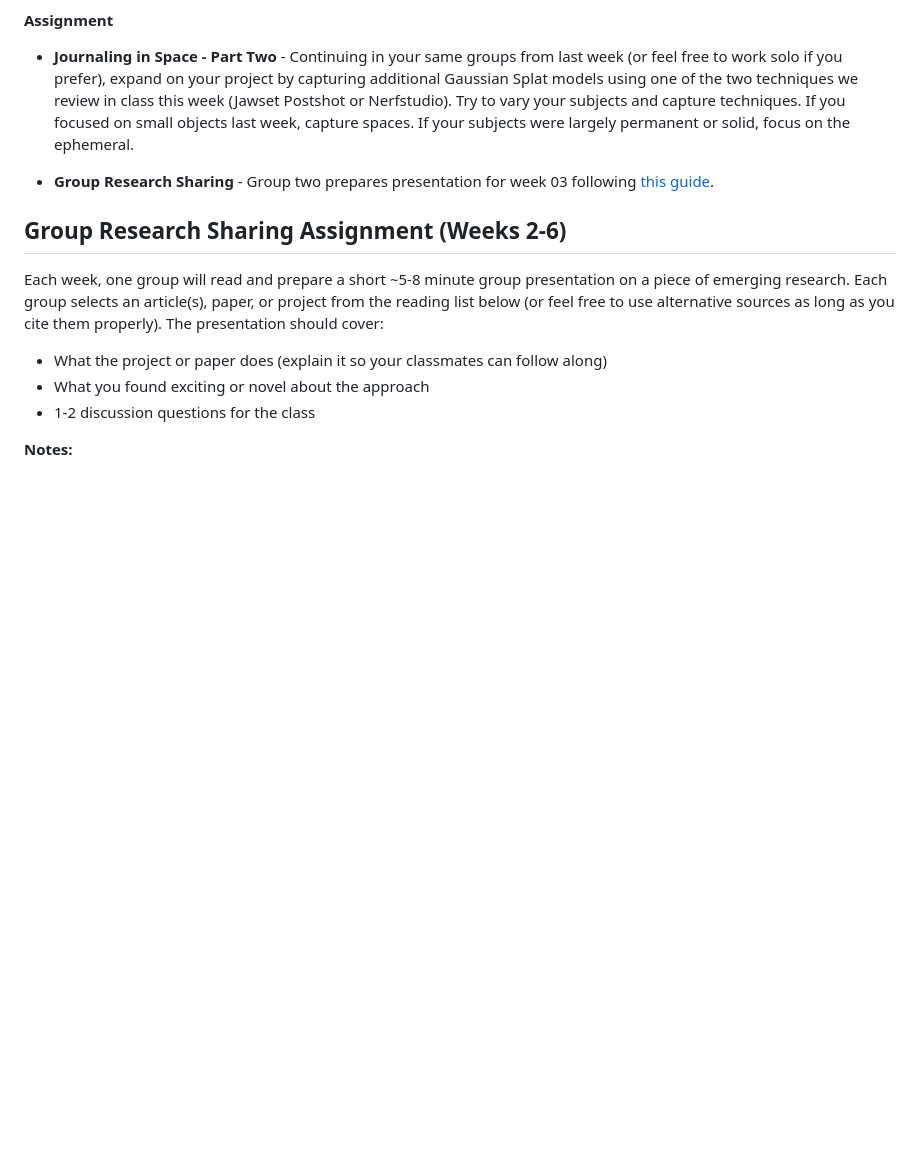
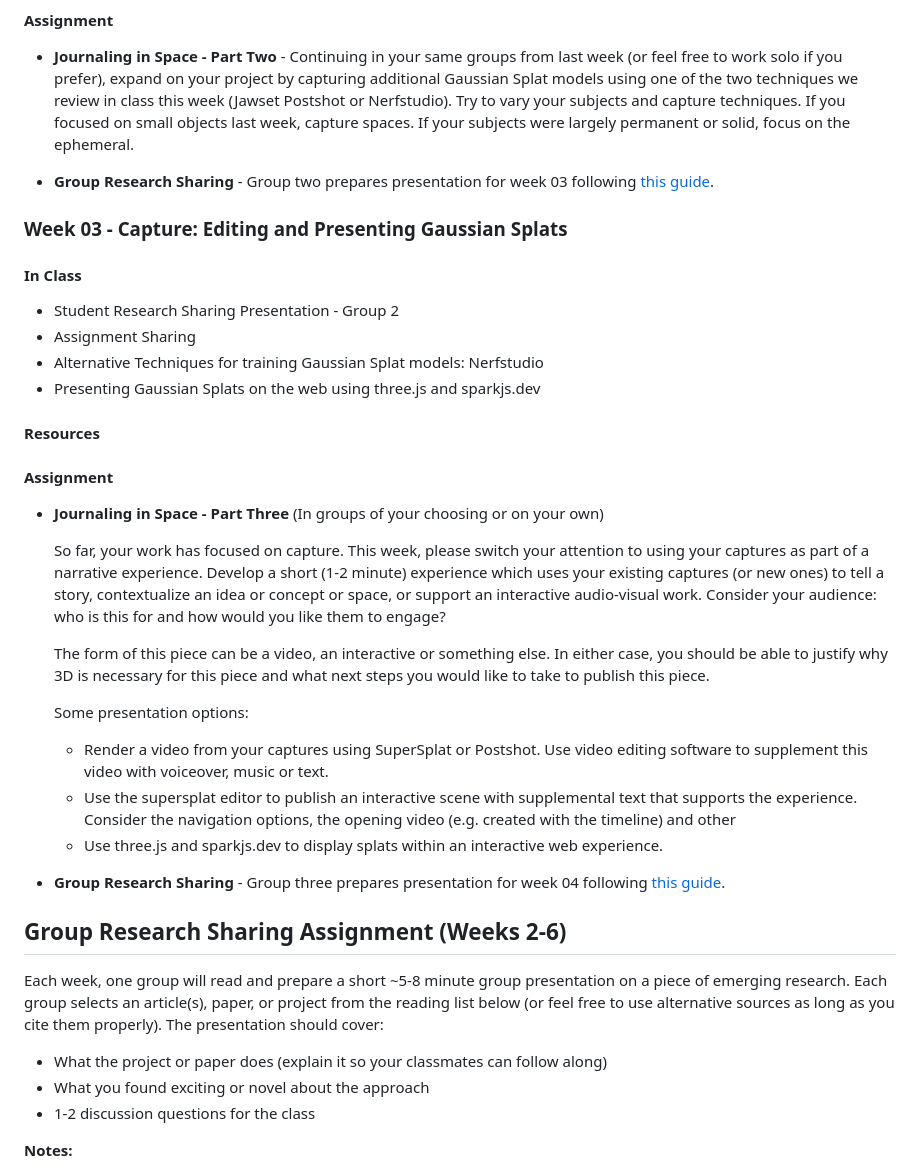
Before and after one commit to AidanNelson/machine-learning-and-3d, a Markdown page: README.md, the part around the change. GitHub-like rendering; blank space fills up the shorter version.

Commit message:
add week 3 details

```diff
--- a/README.md
+++ b/README.md
@@ -71,6 +71,32 @@ This course will be collaborative and hands-on with in-class activities and week
 - **Journaling in Space - Part Two** - Continuing in your same groups from last week (or feel free to work solo if you prefer), expand on your project by capturing additional Gaussian Splat models using one of the two techniques we review in class this week (Jawset Postshot or Nerfstudio).  Try to vary your subjects and capture techniques.  If you focused on small objects last week, capture spaces.  If your subjects were largely permanent or solid, focus on the ephemeral.
 
 - **Group Research Sharing** - Group two prepares presentation for week 03 following [this guide](#group-research-sharing-assignment-weeks-2-6).
+
+
+### Week 03 - Capture: Editing and Presenting Gaussian Splats
+
+#### In Class
+- Student Research Sharing Presentation - Group 2
+- Assignment Sharing
+- Alternative Techniques for training Gaussian Splat models: Nerfstudio
+- Presenting Gaussian Splats on the web using three.js and sparkjs.dev
+
+#### Resources
+
+
+#### Assignment
+- **Journaling in Space - Part Three** (In groups of your choosing or on your own)
+
+  So far, your work has focused on capture.  This week, please switch your attention to using your captures as part of a narrative experience. Develop a short (1-2 minute) experience which uses your existing captures (or new ones) to tell a story, contextualize an idea or concept or space, or support an interactive audio-visual work.  Consider your audience: who is this for and how would you like them to engage?
+
+  The form of this piece can be a video, an interactive or something else. In either case, you should be able to justify why 3D is necessary for this piece and what next steps you would like to take to publish this piece.
+
+  Some presentation options:
+  - Render a video from your captures using SuperSplat or Postshot.  Use video editing software to supplement this video with voiceover, music or text.
+  - Use the supersplat editor to publish an interactive scene with supplemental text that supports the experience.  Consider the navigation options, the opening video (e.g. created with the timeline) and other
+  - Use three.js and sparkjs.dev to display splats within an interactive web experience.
+
+- **Group Research Sharing** - Group three prepares presentation for week 04 following [this guide](#group-research-sharing-assignment-weeks-2-6).
 
 
 ## Group Research Sharing Assignment (Weeks 2-6)
```
